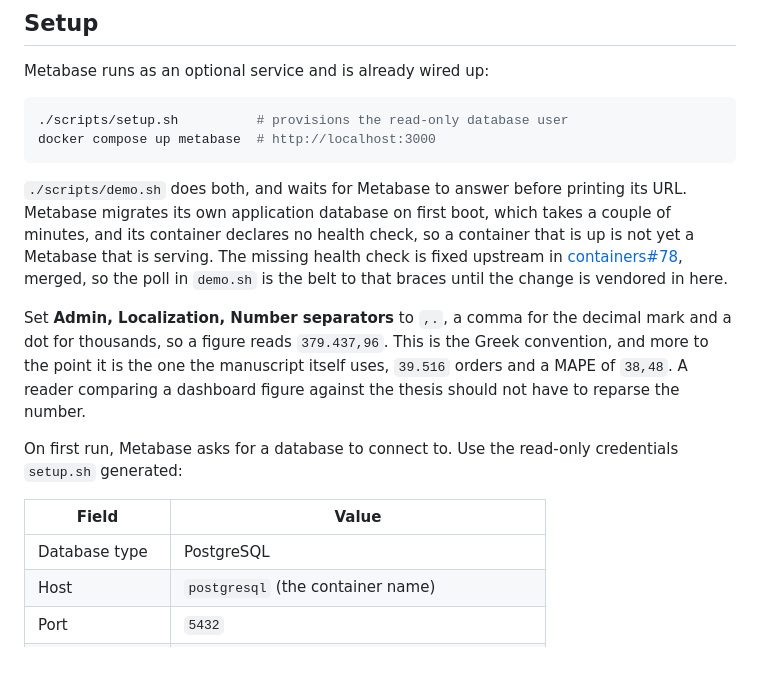
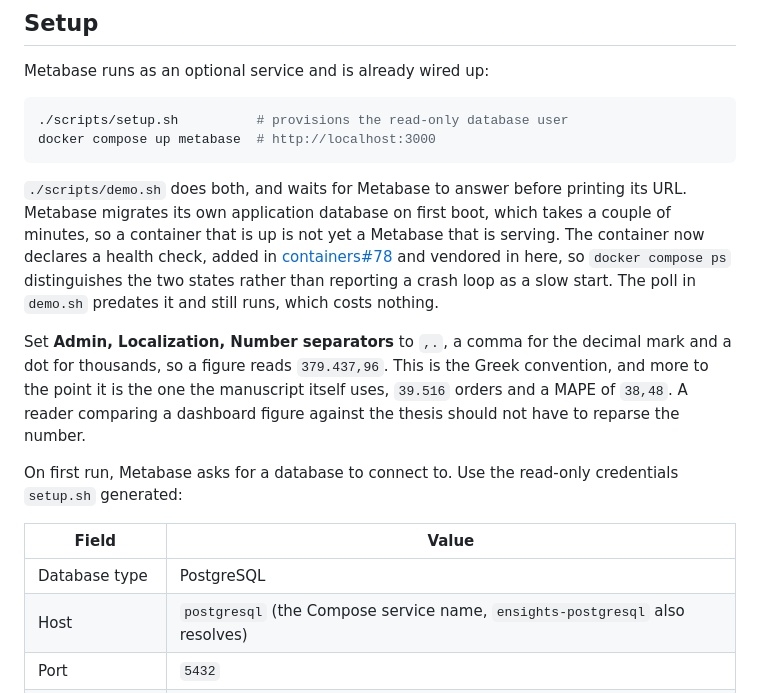
Before and after one commit to xrhstosmour/ensights, a Markdown page: metabase/README.md, the part around the change. GitHub-like rendering; blank space fills up the shorter version.

Commit message:
Update the setup docs for per-project infrastructure names

```diff
--- a/metabase/README.md
+++ b/metabase/README.md
@@ -19,12 +19,12 @@ docker compose up metabase  # http://localhost:3000
 
 `./scripts/demo.sh` does both, and waits for Metabase to answer before printing
 its URL. Metabase migrates its own application database on first boot, which
-takes a couple of minutes, and its container declares no health check, so a
-container that is up is not yet a Metabase that is serving. The missing health
-check is fixed upstream in
-[containers#78](https://github.com/xrhstosmour/containers/pull/78), merged, so
-the poll in `demo.sh` is the belt to that braces until the change is vendored
-in here.
+takes a couple of minutes, so a container that is up is not yet a Metabase that
+is serving. The container now declares a health check, added in
+[containers#78](https://github.com/xrhstosmour/containers/pull/78) and vendored
+in here, so `docker compose ps` distinguishes the two states rather than
+reporting a crash loop as a slow start. The poll in `demo.sh` predates it and
+still runs, which costs nothing.
 
 Set **Admin, Localization, Number separators** to `,.`, a comma for the
 decimal mark and a dot for thousands, so a figure reads `379.437,96`. This is
@@ -38,7 +38,7 @@ credentials `setup.sh` generated:
 | Field | Value |
 | --- | --- |
 | Database type | PostgreSQL |
-| Host | `postgresql` (the container name) |
+| Host | `postgresql` (the Compose service name, `ensights-postgresql` also resolves) |
 | Port | `5432` |
 | Database name | value of `POSTGRESQL_DATABASE` in `.env` |
 | Username | `metabase_readonly` |
```
Also changed, not shown: README.md (+12 -11 lines).
